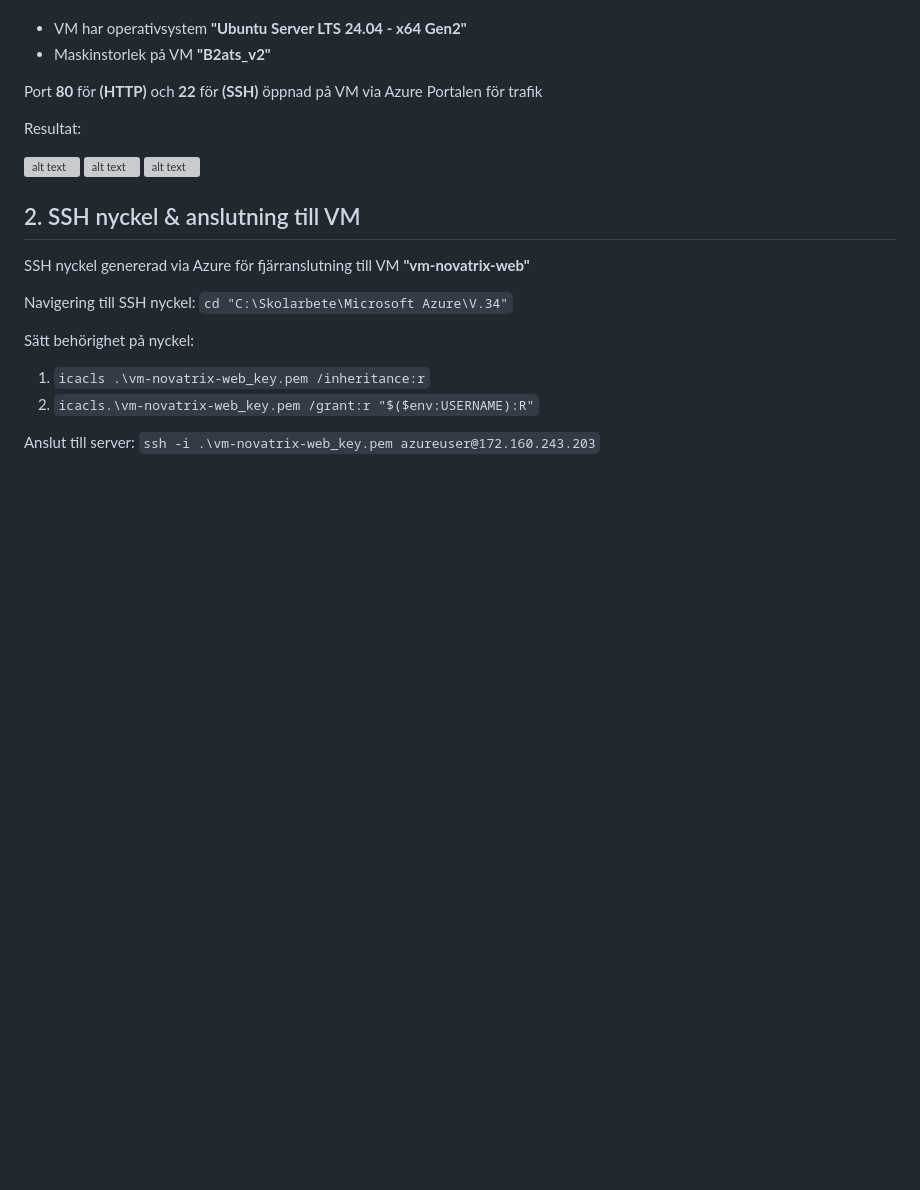
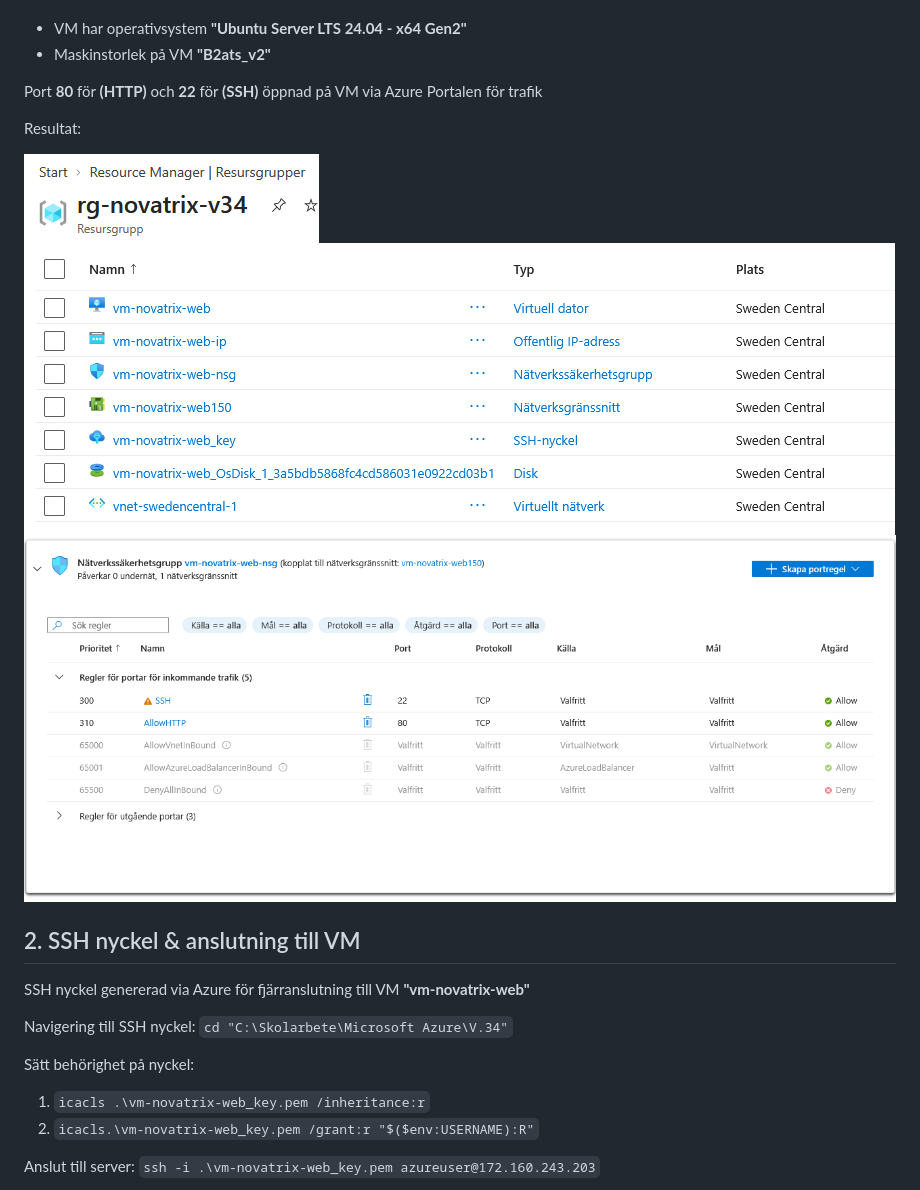
Before and after one commit to 00aughar/azure-Mov25, a Markdown page: Readme_V.34.md, the part around one of its changes. Drawn GitHub-style; blank space fills up the shorter version; grey boxes are pictures that could not be loaded.

```diff
--- a/Readme_V.34.md
+++ b/Readme_V.34.md
@@ -26,9 +26,9 @@ Port **80** för **(HTTP)** och **22** för **(SSH)** öppnad på VM via Azure P
 
 Resultat:
 
-![alt text](image-1.png)
-![alt text](image.png)
-![alt text](image-2.png)
+![alt text](resursgrupp.png)
+![alt text](<vm resultat.png>)
+![alt text](Http-port.png)
 
 ## 2. SSH nyckel & anslutning till VM
 
```
Also changed, not shown: other parts of Readme_V.34.md (+3 -3 lines), websida copy.png (added).
